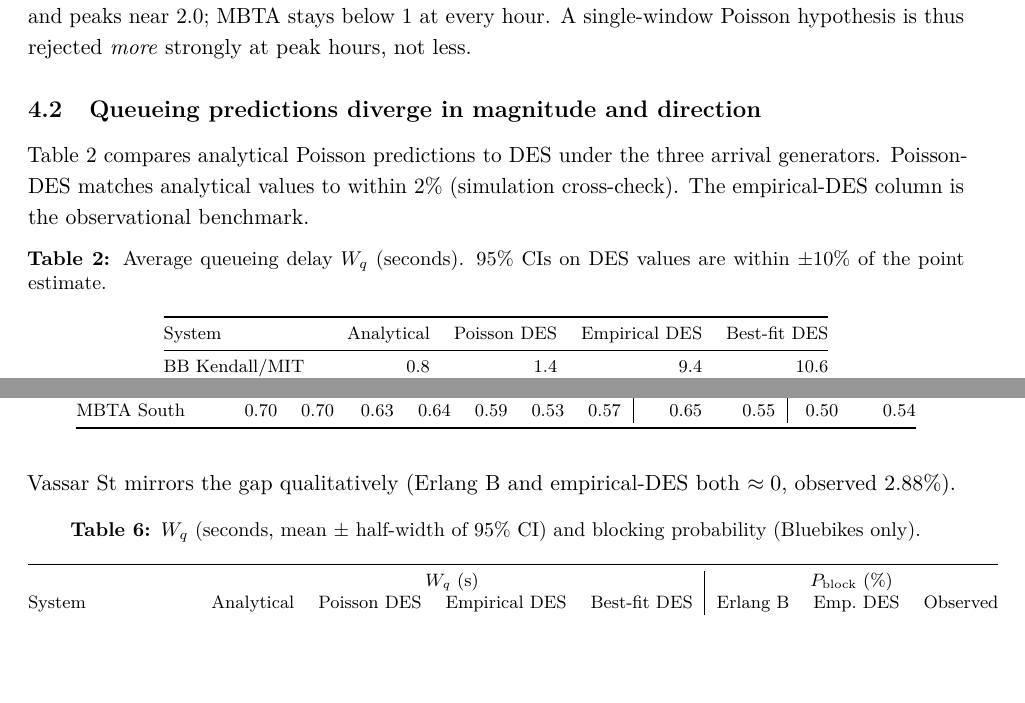
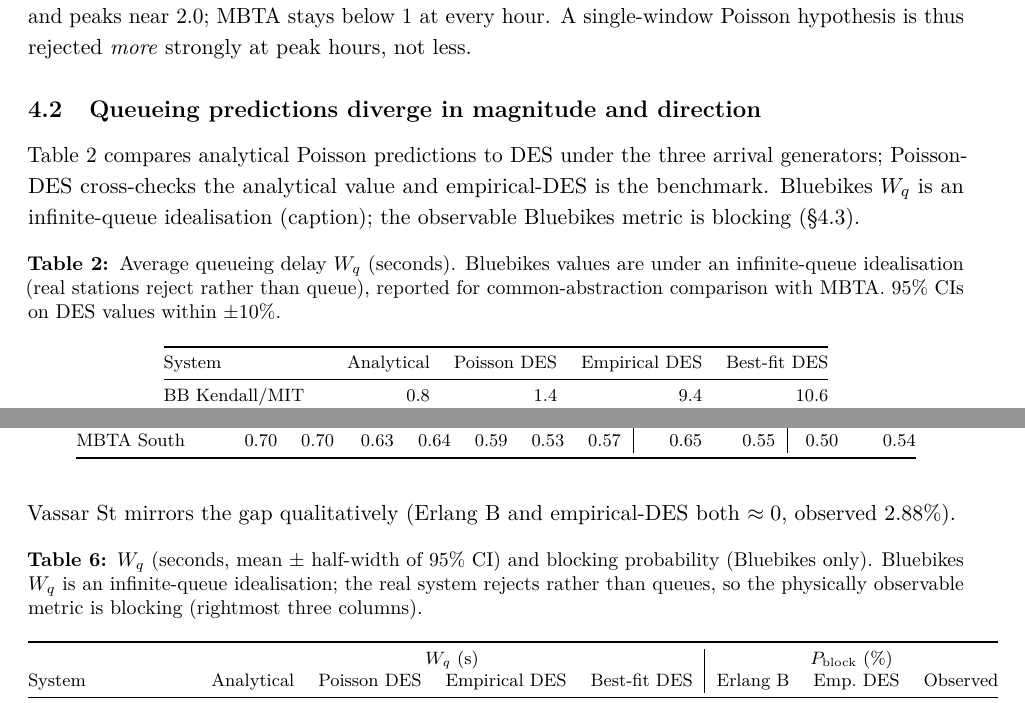
Before and after one commit to taka1005/transportation-project, a LaTeX paper (project-docs/report/report.tex, which reads project-docs/report/appendix.tex, project-docs/report/main.tex): two parts of pages 3 and 10 of 15, joined at a grey line, cut so that both start at the same text, the shorter picture padded with empty space. Compiled offline with pdfLaTeX.

Commit message:
Clarify Bluebikes Wq is infinite-queue idealisation, not observed wait
Readers could misread Table 2's BB Kendall/MIT $W_q = 9.4$ s as a
physically observed wait time, which would be wrong: the real system
has no dock queue (users redirect to another station when rejected).
The $W_q$ figure is the mean wait under an infinite-queue simulation
fed with empirical IATs — a thought experiment that quantifies the
arrival-process impact under the same abstraction as the analytical
M/M/c baseline, comparable with the MBTA rows.

Add clarifying note to §3 Methods ("M/M/c (infinite-queue
idealisation; real stations reject rather than queue)"), the §4.2
narrative, and both main Table 2 and Appendix Table B.4 captions.

Rebalance main body prose (tighten §4.2 narrative, §5 user-side risk,
§6 inventory-reconstruction paragraph, §8 conclusion) to keep the
main body at 5 pages after the additions.

Co-Authored-By: Claude Opus 4.7 (1M context) <noreply@anthropic.com>

```diff
--- a/project-docs/report/appendix.tex
+++ b/project-docs/report/appendix.tex
@@ -136,7 +136,7 @@
 
 \begin{table}[h]
 \centering
-\caption{$W_q$ (seconds, mean $\pm$ half-width of 95\% CI) and blocking probability (Bluebikes only).}
+\caption{$W_q$ (seconds, mean $\pm$ half-width of 95\% CI) and blocking probability (Bluebikes only). Bluebikes $W_q$ is an infinite-queue idealisation; the real system rejects rather than queues, so the physically observable metric is blocking (rightmost three columns).}
 \label{tab:queueing-full}
 \footnotesize
 \begin{tabular}{@{}lrrrr|rrr@{}}
--- a/project-docs/report/main.tex
+++ b/project-docs/report/main.tex
@@ -67,11 +67,11 @@
 
 \subsection{Queueing predictions diverge in magnitude and direction}\label{sec:results-queueing}
 
-Table~\ref{tab:queueing} compares analytical Poisson predictions to DES under the three arrival generators. Poisson-DES matches analytical values to within 2\% (simulation cross-check). The empirical-DES column is the observational benchmark.
+Table~\ref{tab:queueing} compares analytical Poisson predictions to DES under the three arrival generators; Poisson-DES cross-checks the analytical value and empirical-DES is the benchmark. Bluebikes $W_q$ is an infinite-queue idealisation (caption); the observable Bluebikes metric is blocking (\S\ref{sec:results-erlangb}).
 
 \begin{table}[h]
 \centering
-\caption{Average queueing delay $W_q$ (seconds). 95\% CIs on DES values are within $\pm$10\% of the point estimate.}
+\caption{Average queueing delay $W_q$ (seconds). Bluebikes values are under an infinite-queue idealisation (real stations reject rather than queue), reported for common-abstraction comparison with MBTA. 95\% CIs on DES values within $\pm$10\%.}
 \label{tab:queueing}
 \footnotesize
 \begin{tabular}{@{}lrrrr@{}}
```
Also changed, not shown: project-docs/report/report.pdf, project-docs/report/main.tex (8 more changed lines).
